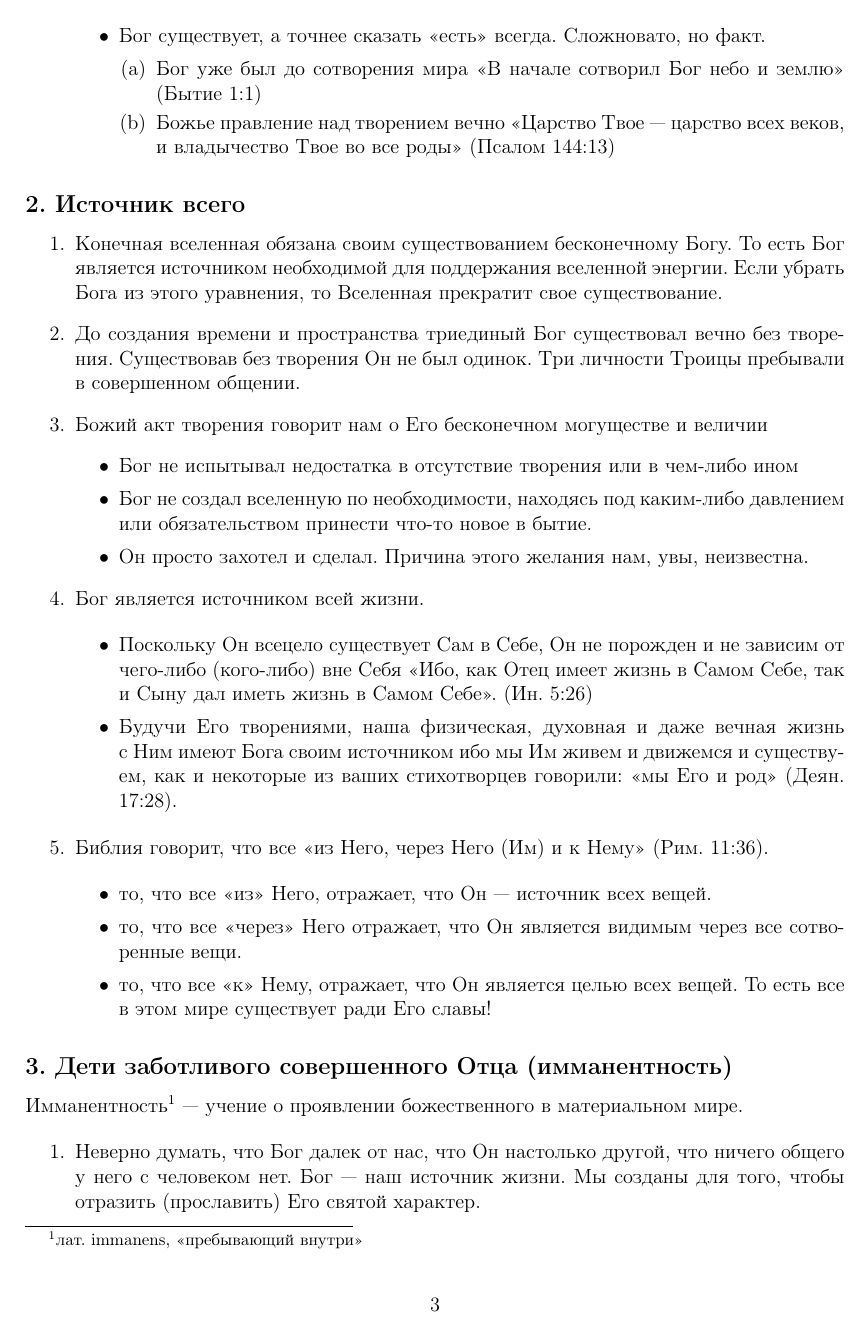
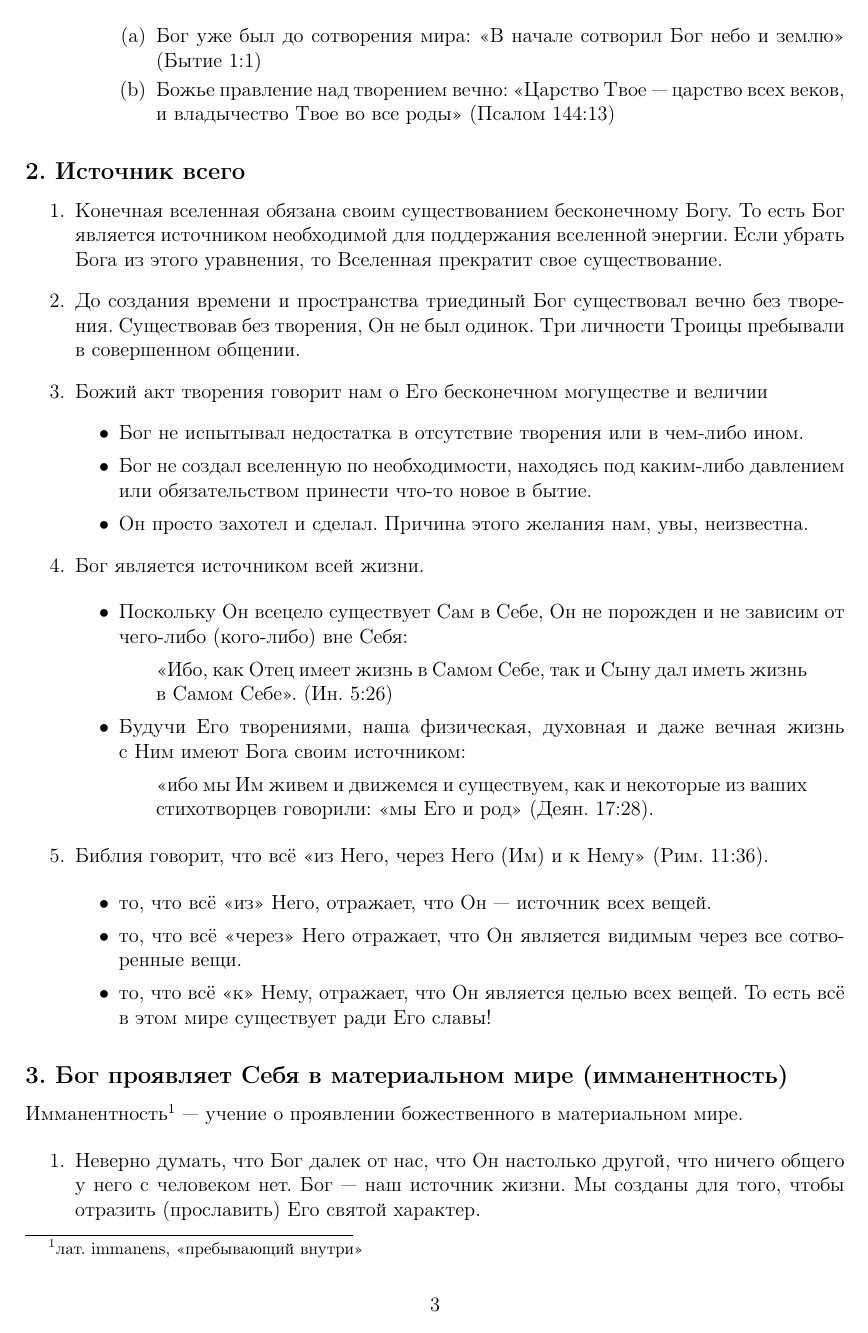
Before and after one commit to kdorichev/faith_basics, a LaTeX document (God/lesson_3.2.tex): page 3 of 4. Compiled offline with pdfLaTeX.

Commit message:
Lesson 3.2 corrected

```diff
--- a/God/lesson_3.2.tex
+++ b/God/lesson_3.2.tex
@@ -102,10 +103,12 @@
 \begin{enumerate}
 
     \item Конечная вселенная обязана своим существованием бесконечному Богу. То есть Бог является источником необходимой для поддержания вселенной энергии. Если убрать Бога из этого уравнения, то Вселенная прекратит свое существование.
-    \item До создания времени и~пространства триединый Бог существовал вечно без творения. Существовав без творения Он не был одинок. Три личности Троицы пребывали в~совершенном общении.
+
+    \item До создания времени и~пространства триединый Бог существовал вечно без творения. Существовав без творения, Он не был одинок. Три личности Троицы пребывали в~совершенном общении.
+
     \item Божий акт творения говорит нам о~Его бесконечном могуществе и~величии
     \begin{itemize}
-        \item Бог не испытывал недостатка в~отсутствие творения или в~чем-либо ином
+        \item Бог не испытывал недостатка в~отсутствие творения или в~чем-либо ином.
         \item Бог не создал вселенную по необходимости, находясь под каким-либо давлением или обязательством принести что-то новое в~бытие.
         \item Он просто захотел и~сделал. Причина этого желания нам, увы, неизвестна.
     \end{itemize}
@@ -113,20 +116,26 @@
     \item Бог является источником всей жизни.
 
     \begin{itemize}
-        \item Поскольку Он всецело существует Сам в~Себе, Он не порожден и~не зависим от чего-либо (кого-либо) вне Себя <<Ибо, как Отец имеет жизнь в~Самом Себе, так и~Сыну дал иметь жизнь в~Самом Себе>>. (Ин. 5:26)
-        \item Будучи Его творениями, наша физическая, духовная и~даже вечная жизнь с~Ним имеют Бога своим источником ибо мы Им живем и~движемся и~существуем, как и~некоторые из ваших стихотворцев говорили: <<мы Его и~род>> (Деян. 17:28).
+        \item Поскольку Он всецело существует Сам в~Себе, Он не порожден и~не зависим от чего-либо (кого-либо) вне Себя:
+        \begin{quote}
+             <<Ибо, как Отец имеет жизнь в~Самом Себе, так и~Сыну дал иметь жизнь в~Самом Себе>>. (Ин. 5:26)
+        \end{quote}
+        \item Будучи Его творениями, наша физическая, духовная и~даже вечная жизнь с~Ним имеют Бога своим источником:
+        \begin{quote}
+            <<ибо мы Им живем и~движемся и~существуем, как и~некоторые из ваших стихотворцев говорили: <<мы Его и~род>> (Деян. 17:28).
+        \end{quote}
     \end{itemize}
 
-    \item Библия говорит, что все «из Него, через Него (Им) и~к Нему» (Рим. 11:36).
+    \item Библия говорит, что всё «из Него, через Него (Им) и~к Нему» (Рим. 11:36).
 
     \begin{itemize}
-        \item то, что все «из» Него, отражает, что Он~--- источник всех вещей.
-        \item то, что все «через» Него отражает, что Он является видимым через все сотворенные вещи.
-        \item то, что все «к» Нему, отражает, что Он является целью всех вещей. То есть все в~этом мире существует ради Его славы!
+        \item то, что всё «из» Него, отражает, что Он~--- источник всех вещей.
+        \item то, что всё «через» Него отражает, что Он является видимым через все сотворенные вещи.
+        \item то, что всё «к» Нему, отражает, что Он является целью всех вещей. То есть всё в~этом мире существует ради Его славы!
     \end{itemize}
 \end{enumerate}
 
-\subsection{3. Дети заботливого совершенного Отца (имманентность)}
+\subsection{3. Бог проявляет Себя в материальном мире (имманентность)}
 
 Имманентность\footnote{лат. immanens, «пребывающий внутри»}~--- учение о проявлении божественного в материальном мире.
 
```
Also changed, not shown: God/lesson_3.2.pdf, God/lesson_3.2.tex (40 more changed lines).
